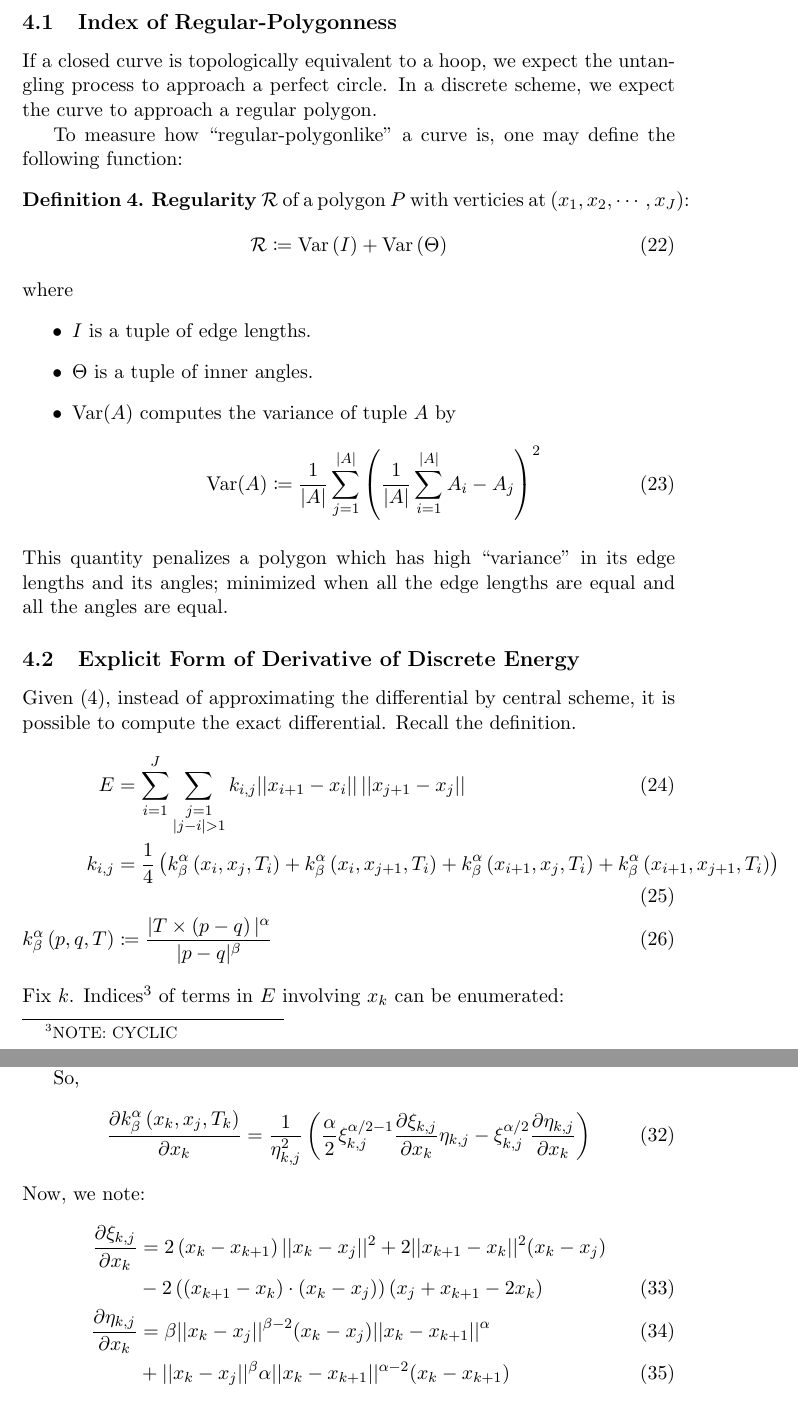
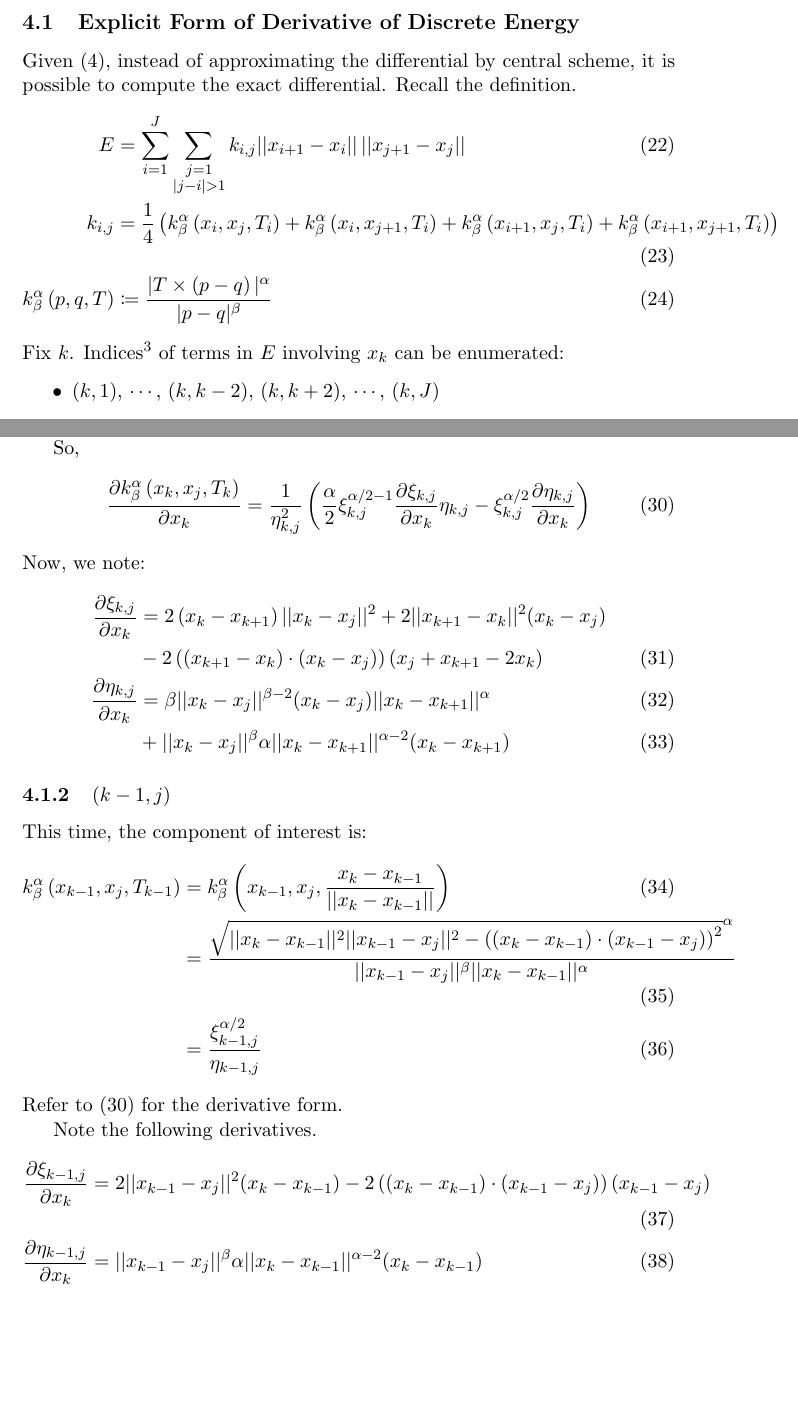
Before and after one commit to pauljoohyunkim/partC_Dissertation, a LaTeX CV (Notes/TexNotes/CurveRepulsion1/CurveRepulsion1.tex): two parts of pages 6 and 7 of 7, joined at a grey line, cut at the place of the change, the shorter picture padded with empty space. Compiled offline with pdfLaTeX.

Commit message:
2 out of 4 cases for differential

```diff
--- a/Notes/TexNotes/CurveRepulsion1/CurveRepulsion1.tex
+++ b/Notes/TexNotes/CurveRepulsion1/CurveRepulsion1.tex
@@ -234,28 +234,28 @@ which the gradient flow equation turns into
 
 Seems to parallel Lagrange constant in the method of Langrange multipliers.
 \section{Appendix}
-\subsection{Index of Regular-Polygonness}
-If a closed curve is topologically equivalent to a hoop, we expect the untangling process to approach a perfect circle.
-In a discrete scheme, we expect the curve to approach a regular polygon.
-
-To measure how ``regular-polygonlike'' a curve is, one may define the following function:
-\begin{definition}
-    \textbf{Regularity} $\mathcal{R}$ of a polygon $P$ with verticies at $\left( x_1, x_2, \cdots, x_J \right)$:
-    \begin{equation}
-        \mathcal{R} \coloneqq \Var \left( I \right) + \Var \left( \Theta \right)
-    \end{equation}
-    where
-    \begin{itemize}
-        \item $I$ is a tuple of edge lengths.
-        \item $\Theta$ is a tuple of inner angles.
-        \item $\Var (A)$ computes the variance of tuple $A$ by
-            \begin{equation}
-                \Var (A) \coloneqq \frac{1}{|A|} \sum_{j = 1}^{|A|} \left( \frac{1}{|A|} \sum_{i = 1}^{|A|} A_i - A_j \right)^2
-            \end{equation}
-    \end{itemize}
-    This quantity penalizes a polygon which has high ``variance'' in its edge lengths and its angles;
-    minimized when all the edge lengths are equal and all the angles are equal.
-\end{definition}
+%\subsection{Index of Regular-Polygonness}
+%If a closed curve is topologically equivalent to a hoop, we expect the untangling process to approach a perfect circle.
+%In a discrete scheme, we expect the curve to approach a regular polygon.
+%
+%To measure how ``regular-polygonlike'' a curve is, one may define the following function:
+%\begin{definition}
+%    \textbf{Regularity} $\mathcal{R}$ of a polygon $P$ with verticies at $\left( x_1, x_2, \cdots, x_J \right)$:
+%    \begin{equation}
+%        \mathcal{R} \coloneqq \Var \left( I \right) + \Var \left( \Theta \right)
+%    \end{equation}
+%    where
+%    \begin{itemize}
+%        \item $I$ is a tuple of edge lengths.
+%        \item $\Theta$ is a tuple of inner angles.
+%        \item $\Var (A)$ computes the variance of tuple $A$ by
+%            \begin{equation}
+%                \Var (A) \coloneqq \frac{1}{|A|} \sum_{j = 1}^{|A|} \left( \frac{1}{|A|} \sum_{i = 1}^{|A|} A_i - A_j \right)^2
+%            \end{equation}
+%    \end{itemize}
+%    This quantity penalizes a polygon which has high ``variance'' in its edge lengths and its angles;
+%    minimized when all the edge lengths are equal and all the angles are equal.
+%\end{definition}
 
 \subsection{Explicit Form of Derivative of Discrete Energy}
 Given (\ref{equ: Discretized Energy}), instead of approximating the differential by central scheme,
@@ -303,6 +304,7 @@ So,
 \begin{equation}
     \frac{\partial k_{\beta}^{\alpha} \left( x_k, x_j, T_k \right)}{\partial x_k} =
 \frac{1}{\eta_{k,j}^{2}} \left( \frac{\alpha}{2} \xi_{k,j}^{\alpha/2 - 1} \frac{\partial \xi_{k,j}}{\partial x_k} \eta_{k,j} - \xi_{k,j}^{\alpha/2} \frac{\partial \eta_{k,j}}{\partial x_k} \right)
+\label{equ: kj diff}
 \end{equation}
 Now, we note:
 \begin{align}
@@ -311,4 +313,20 @@ Now, we note:
     \frac{\partial \eta_{k,j}}{\partial x_k} &= \beta \norm{x_k - x_j}^{\beta - 2} (x_k - x_j) \norm{x_k - x_{k+1}}^{\alpha} \\
     &+ \norm{x_k - x_j}^{\beta} \alpha \norm{x_k - x_{k+1}}^{\alpha - 2} (x_k - x_{k+1})
 \end{align}
+
+\subsubsection{$(k-1, j)$}
+This time, the component of interest is:
+\begin{align}
+    k_{\beta}^{\alpha} \left( x_{k-1}, x_j, T_{k-1} \right) &= k_{\beta}^{\alpha} \left( x_{k-1}, x_j, \frac{x_k - x_{k-1}}{\norm{x_k - x_{k-1}}} \right) \\
+    &= \frac{\sqrt{\norm{x_{k} - x_{k-1}}^2 \norm{x_{k-1} - x_j}^2- \left( \left( x_{k} - x_{k-1} \right) \cdot \left( x_{k-1} - x_{j} \right) \right)^2}^{\alpha} }{\norm{x_{k-1} - x_j}^{\beta} \norm{x_k - x_{k-1}}^{\alpha}} \\
+    &= \frac{\xi_{k-1,j}^{\alpha/2}}{\eta_{k-1,j}}
+\end{align}
+Refer to (\ref{equ: kj diff}) for the derivative form.
+
+Note the following derivatives.
+\begin{align}
+    \frac{\partial \xi_{k-1,j}}{\partial x_k} &= 2 \norm{x_{k-1} - x_j}^2 (x_k - x_{k-1}) - 2 \left( \left( x_k - x_{k-1} \right) \cdot \left( x_{k-1} - x_j \right) \right) (x_{k-1} -x_j) \\
+    \frac{\partial \eta_{k-1,j}}{\partial x_k} &= \norm{x_{k-1} - x_j}^{\beta} \alpha \norm{x_{k} - x_{k-1}}^{\alpha - 2} (x_{k} - x_{k-1})
+\end{align}
+
 \end{document}
```
Also changed, not shown: Notes/TexNotes/CurveRepulsion1/CurveRepulsion1.pdf, Notes/TexNotes/CurveRepulsion1/CurveRepulsion1.tex (1 more changed lines).
